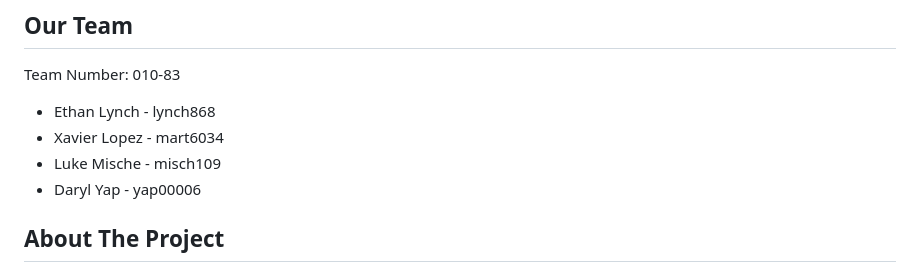
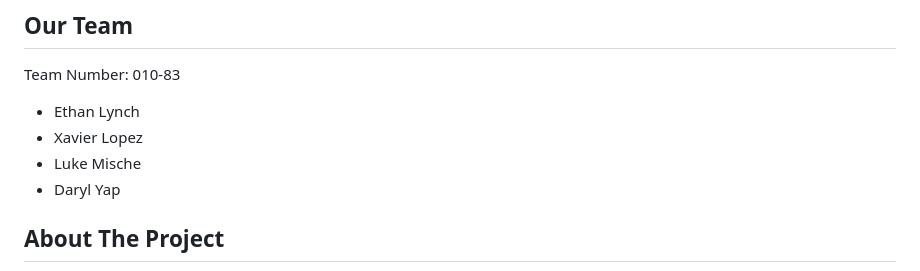
Before and after one commit to lukmisch/dronesim, a Markdown page: README.md, the part around the change. Rendered like a GitHub page.

```diff
--- a/README.md
+++ b/README.md
@@ -4,10 +4,10 @@
 
 Team Number: 010-83
 
-- Ethan Lynch - lynch868
-- Xavier Lopez - mart6034
-- Luke Mische - misch109
-- Daryl Yap - yap00006
+- Ethan Lynch
+- Xavier Lopez
+- Luke Mische
+- Daryl Yap
 
 ## About The Project
 
```
